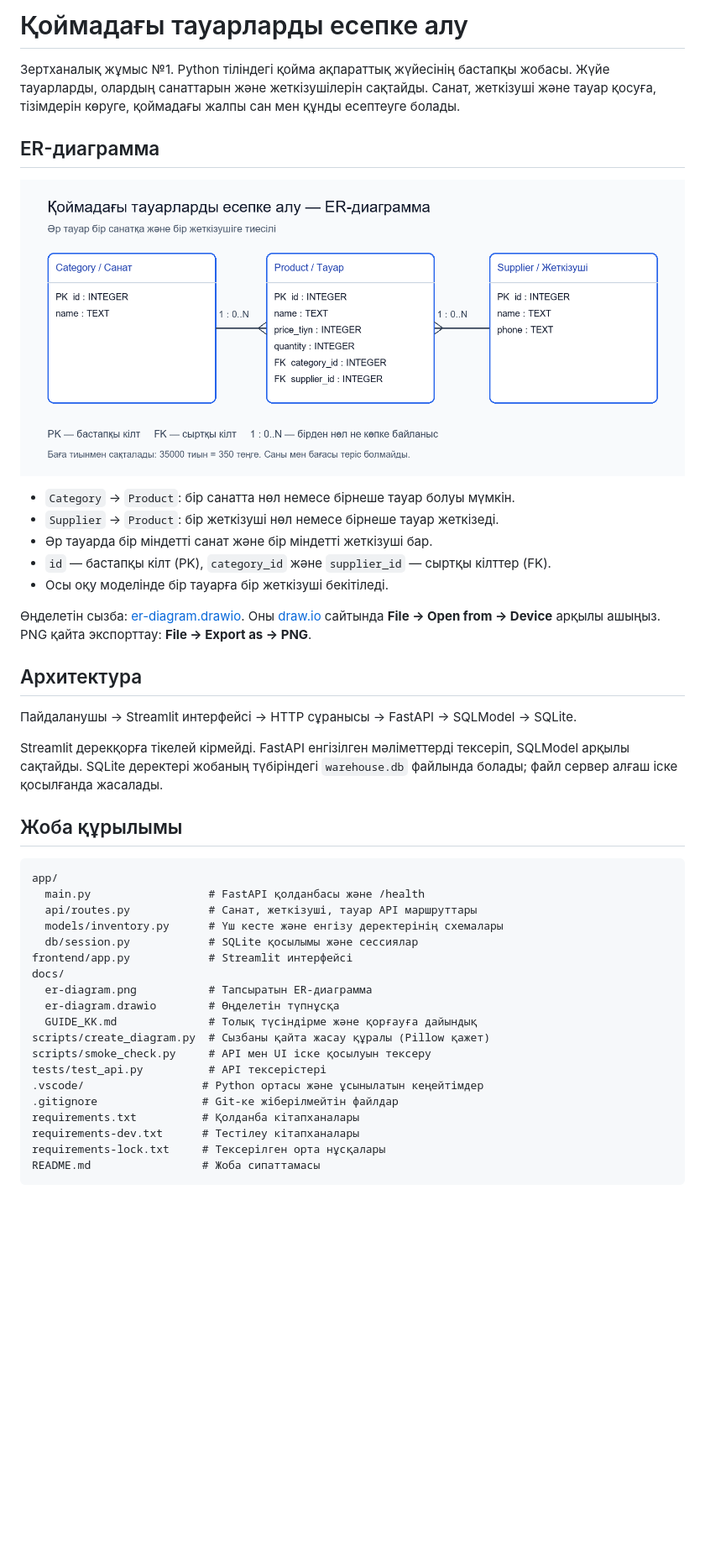
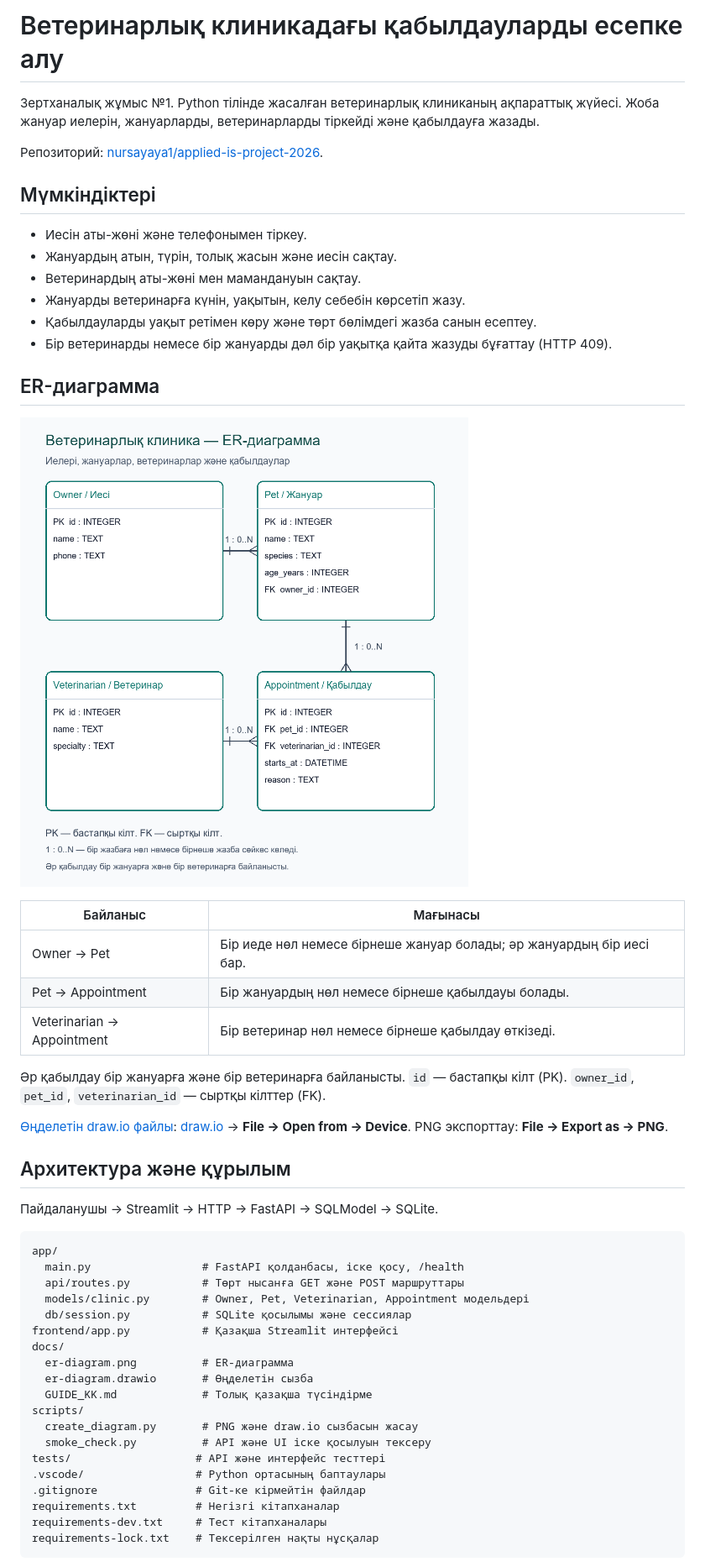
Before and after one commit to nursayaya1/applied-is-project-2026, a Markdown page: README.md, the part around one of its changes. Shown at 84% size. Drawn GitHub-style; pictures changed too: docs/er-diagram.png; blank space fills up the shorter version.

Commit message:
feat: convert project to veterinary clinic management

````diff
--- a/README.md
+++ b/README.md
@@ -1,7 +1,17 @@
-# Қоймадағы тауарларды есепке алу
+# Ветеринарлық клиникадағы қабылдауларды есепке алу
 
-Зертханалық жұмыс №1. Python тіліндегі қойма ақпараттық жүйесінің бастапқы жобасы.
-Жүйе тауарларды, олардың санаттарын және жеткізушілерін сақтайды. Санат, жеткізуші және тауар қосуға, тізімдерін көруге, қоймадағы жалпы сан мен құнды есептеуге болады.
+Зертханалық жұмыс №1. Python тілінде жасалған ветеринарлық клиниканың ақпараттық жүйесі. Жоба жануар иелерін, жануарларды, ветеринарларды тіркейді және қабылдауға жазады.
+
+Репозиторий: [nursayaya1/applied-is-project-2026](https://github.com/nursayaya1/applied-is-project-2026).
+
+## Мүмкіндіктері
+
+- Иесін аты-жөні және телефонымен тіркеу.
+- Жануардың атын, түрін, толық жасын және иесін сақтау.
+- Ветеринардың аты-жөні мен мамандануын сақтау.
+- Жануарды ветеринарға күнін, уақытын, келу себебін көрсетіп жазу.
+- Қабылдауларды уақыт ретімен көру және төрт бөлімдегі жазба санын есептеу.
+- Бір ветеринарды немесе бір жануарды дәл бір уақытқа қайта жазуды бұғаттау (HTTP 409).
 
 ## ER-диаграмма
 
@@ -9,38 +19,36 @@
 
-- `Category` → `Product`: бір санатта нөл немесе бірнеше тауар болуы мүмкін.
-- `Supplier` → `Product`: бір жеткізуші нөл немесе бірнеше тауар жеткізеді.
-- Әр тауарда бір міндетті санат және бір міндетті жеткізуші бар.
-- `id` — бастапқы кілт (PK), `category_id` және `supplier_id` — сыртқы кілттер (FK).
-- Осы оқу моделінде бір тауарға бір жеткізуші бекітіледі.
+| Байланыс | Мағынасы |
+|---|---|
+| Owner → Pet | Бір иеде нөл немесе бірнеше жануар болады; әр жануардың бір иесі бар. |
+| Pet → Appointment | Бір жануардың нөл немесе бірнеше қабылдауы болады. |
+| Veterinarian → Appointment | Бір ветеринар нөл немесе бірнеше қабылдау өткізеді. |
 
-Өңделетін сызба: [er-diagram.drawio](docs/er-diagram.drawio). Оны [draw.io](https://app.diagrams.net/) сайтында **File → Open from → Device** арқылы ашыңыз. PNG қайта экспорттау: **File → Export as → PNG**.
+Әр қабылдау бір жануарға және бір ветеринарға байланысты. `id` — бастапқы кілт (PK). `owner_id`, `pet_id`, `veterinarian_id` — сыртқы кілттер (FK).
 
-## Архитектура
+[Өңделетін draw.io файлы](docs/er-diagram.drawio): [draw.io](https://app.diagrams.net/) → **File → Open from → Device**. PNG экспорттау: **File → Export as → PNG**.
 
-Пайдаланушы → Streamlit интерфейсі → HTTP сұранысы → FastAPI → SQLModel → SQLite.
+## Архитектура және құрылым
 
-Streamlit дерекқорға тікелей кірмейді. FastAPI енгізілген мәліметтерді тексеріп, SQLModel арқылы сақтайды. SQLite деректері жобаның түбіріндегі `warehouse.db` файлында болады; файл сервер алғаш іске қосылғанда жасалады.
-
-## Жоба құрылымы
+Пайдаланушы → Streamlit → HTTP → FastAPI → SQLModel → SQLite.
 
 ```text
 app/
-  main.py                  # FastAPI қолданбасы және /health
-  api/routes.py            # Санат, жеткізуші, тауар API маршруттары
-  models/inventory.py      # Үш кесте және енгізу деректерінің схемалары
-  db/session.py            # SQLite қосылымы және сессиялар
-frontend/app.py            # Streamlit интерфейсі
+  main.py                 # FastAPI қолданбасы, іске қосу, /health
+  api/routes.py           # Төрт нысанға GET және POST маршруттары
+  models/clinic.py        # Owner, Pet, Veterinarian, Appointment модельдері
+  db/session.py           # SQLite қосылымы және сессиялар
+frontend/app.py           # Қазақша Streamlit интерфейсі
 docs/
-  er-diagram.png           # Тапсыратын ER-диаграмма
-  er-diagram.drawio        # Өңделетін түпнұсқа
-  GUIDE_KK.md              # Толық түсіндірме және қорғауға дайындық
-scripts/create_diagram.py  # Сызбаны қайта жасау құралы (Pillow қажет)
-scripts/smoke_check.py     # API мен UI іске қосылуын тексеру
-tests/test_api.py          # API тексерістері
-.vscode/                  # Python ортасы және ұсынылатын кеңейтімдер
-.gitignore                # Git-ке жіберілмейтін файлдар
-requirements.txt          # Қолданба кітапханалары
-requirements-dev.txt      # Тестілеу кітапханалары
-requirements-lock.txt     # Тексерілген орта нұсқалары
-README.md                 # Жоба сипаттамасы
+  er-diagram.png          # ER-диаграмма
+  er-diagram.drawio       # Өңделетін сызба
+  GUIDE_KK.md             # Толық қазақша түсіндірме
+scripts/
+  create_diagram.py       # PNG және draw.io сызбасын жасау
+  smoke_check.py          # API және UI іске қосылуын тексеру
+tests/                   # API және интерфейс тесттері
+.vscode/                 # Python ортасының баптаулары
+.gitignore               # Git-ке кірмейтін файлдар
+requirements.txt         # Негізгі кітапханалар
+requirements-dev.txt     # Тест кітапханалары
+requirements-lock.txt    # Тексерілген нақты нұсқалар
 ```
````
Also changed, not shown: other parts of README.md (+40 -42 lines), docs/GUIDE_KK.md (+133 -123 lines), 15 other files.
